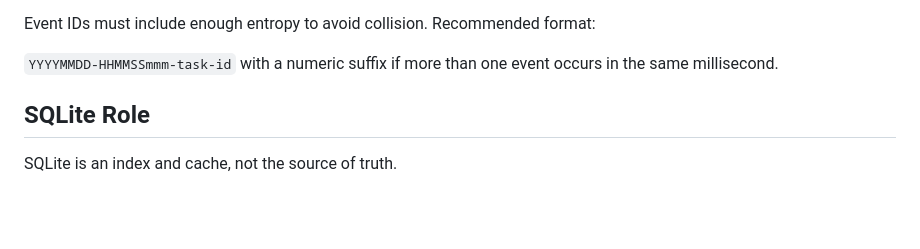
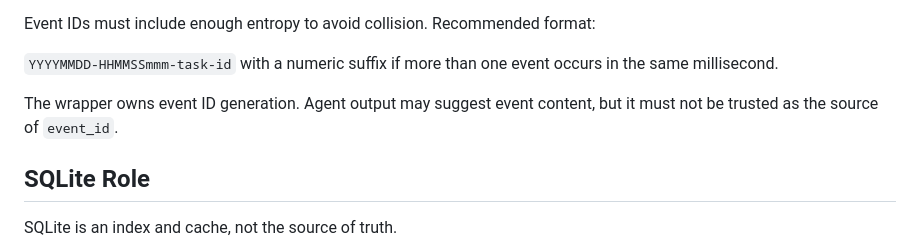
Before and after one commit to vaope/workmarker, a Markdown page: docs/features/F001-workeventagent-vision.md, the part around the change. Drawn GitHub-style; blank space fills up the shorter version.

Commit message:
docs: assign WorkEventAgent event IDs to wrapper
Why: Prevent LLM-generated duplicate Timeline anchors and finalize implementation-plan review fixes.

[宪宪/GPT-5.5🐾]

```diff
--- a/docs/features/F001-workeventagent-vision.md
+++ b/docs/features/F001-workeventagent-vision.md
@@ -107,6 +107,8 @@ Titles may change. IDs must not change unless a migration is recorded.
 Event IDs must include enough entropy to avoid collision. Recommended format:
 
 `YYYYMMDD-HHMMSSmmm-task-id` with a numeric suffix if more than one event occurs in the same millisecond.
+
+The wrapper owns event ID generation. Agent output may suggest event content, but it must not be trusted as the source of `event_id`.
 
 ## SQLite Role
 
```
Also changed, not shown: docs/WORKLOG_SCHEMA.md (+2 -0 lines), 1 other file.
